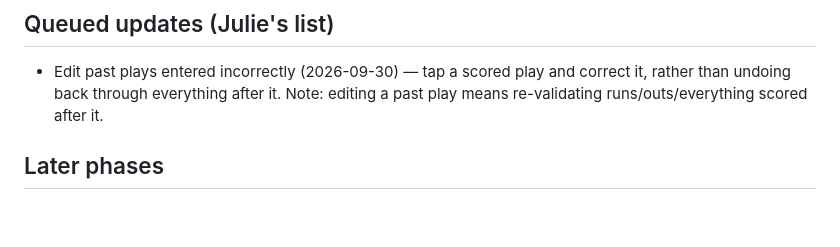
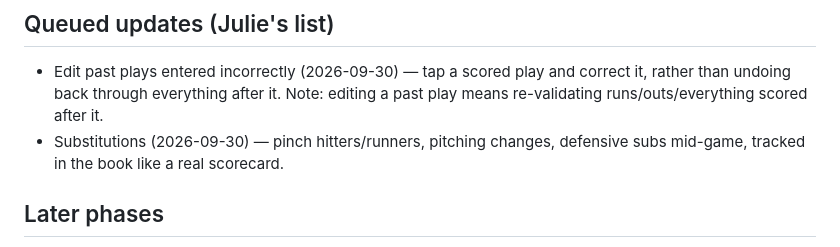
Before and after one commit to jedavid33-design/opal-scorebook, a Markdown page: PROJECT_STATE.md, the part around the change. Drawn GitHub-style; blank space fills up the shorter version.

Commit message:
Queued update: substitutions

```diff
--- a/PROJECT_STATE.md
+++ b/PROJECT_STATE.md
@@ -36,6 +36,8 @@ replacing the "visco" app she currently uses.
 - Edit past plays entered incorrectly (2026-09-30) — tap a scored play and correct it,
   rather than undoing back through everything after it. Note: editing a past play means
   re-validating runs/outs/everything scored after it.
+- Substitutions (2026-09-30) — pinch hitters/runners, pitching changes, defensive subs
+  mid-game, tracked in the book like a real scorecard.
 
 ## Later phases
 - Phase 2: MLB Stats API (free) — active rosters, live games, historical "moment in
```
